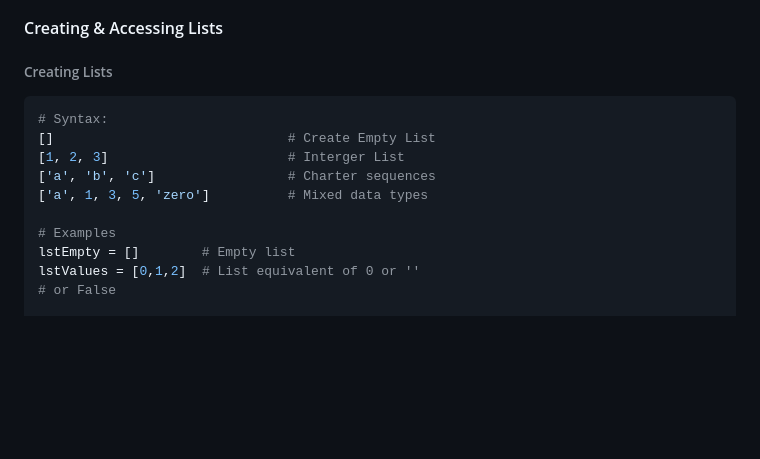
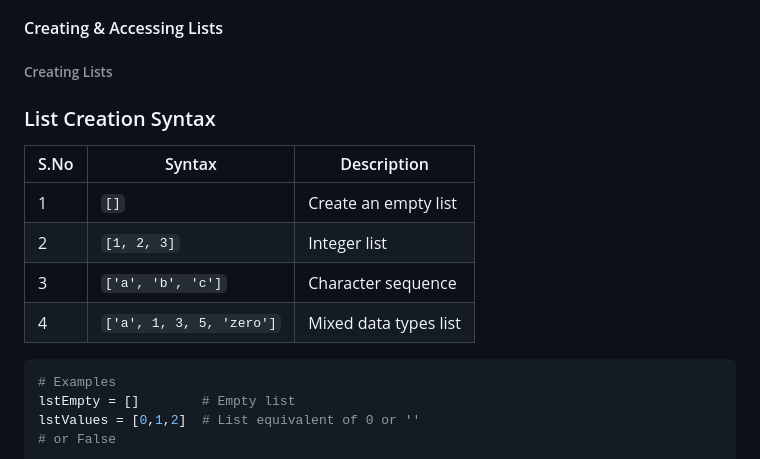
Before and after one commit to Muthukumar16/kiruthick-python, a Markdown page: 7-list/README.md, the part around the change. Rendered like a GitHub page; blank space fills up the shorter version.

Commit message:
Initial commit

````diff
--- a/7-list/README.md
+++ b/7-list/README.md
@@ -9,13 +9,15 @@ List is a type of sequence like strings and tuples but it differs in that string
 
 #### Creating & Accessing Lists
 ###### Creating Lists
+### List Creation Syntax
+| S.No | Syntax              | Description            |
+|------|---------------------|------------------------|
+| 1    | `[]`                | Create an empty list   |
+| 2    | `[1, 2, 3]`         | Integer list           |
+| 3    | `['a', 'b', 'c']`   | Character sequence     |
+| 4    | `['a', 1, 3, 5, 'zero']` | Mixed data types list |
+
 ```python
-# Syntax:
-[]                              # Create Empty List
-[1, 2, 3]                       # Interger List
-['a', 'b', 'c']                 # Charter sequences
-['a', 1, 3, 5, 'zero']          # Mixed data types
-
 # Examples
 lstEmpty = []        # Empty list
 lstValues = [0,1,2]  # List equivalent of 0 or ''
````
